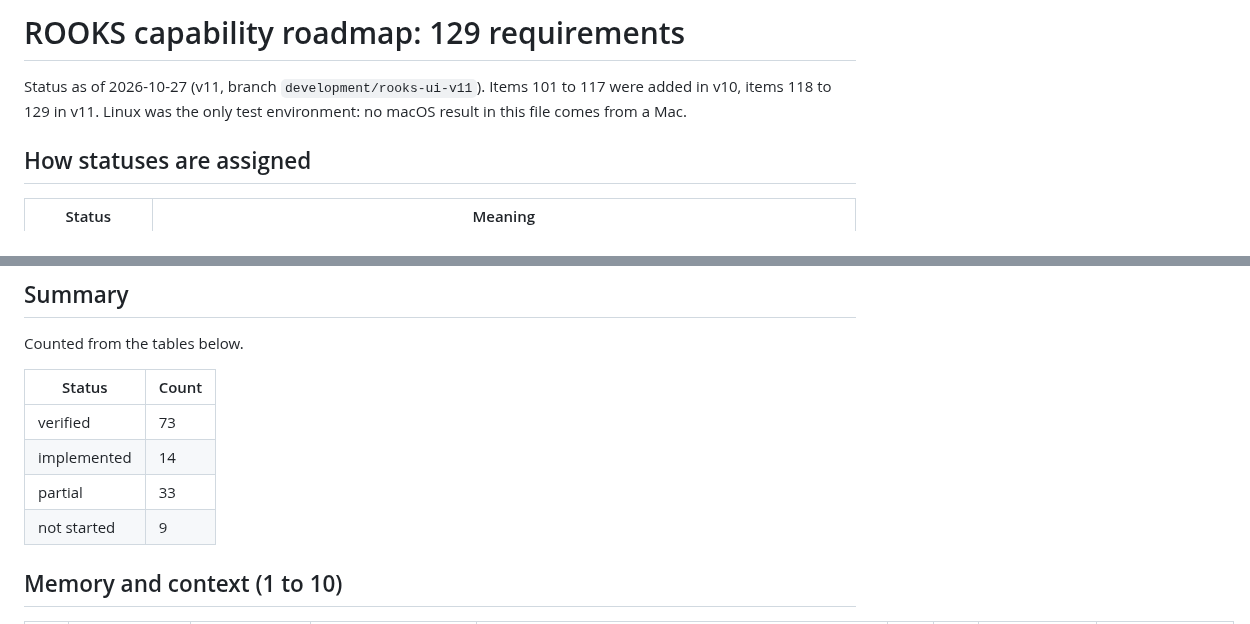
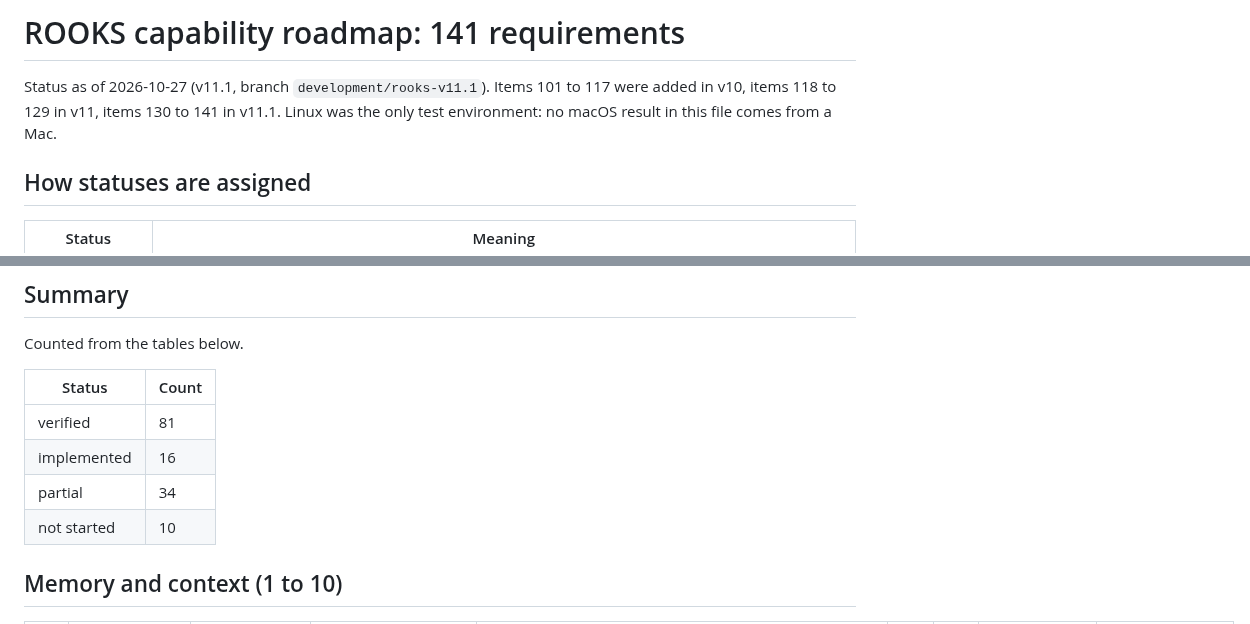
Before and after one commit to Inclined88888/ai-workspace, a Markdown page: docs/ROADMAP.md, 2 parts joined by grey strips. GitHub-like rendering.

```diff
--- a/docs/ROADMAP.md
+++ b/docs/ROADMAP.md
@@ -1,6 +1,6 @@
-# ROOKS capability roadmap: 129 requirements
+# ROOKS capability roadmap: 141 requirements
 
-Status as of 2026-10-27 (v11, branch `development/rooks-ui-v11`). Items 101 to 117 were added in v10, items 118 to 129 in v11. Linux was the only test environment: no macOS result in this file comes from a Mac.
+Status as of 2026-10-27 (v11.1, branch `development/rooks-v11.1`). Items 101 to 117 were added in v10, items 118 to 129 in v11, items 130 to 141 in v11.1. Linux was the only test environment: no macOS result in this file comes from a Mac.
 
 ## How statuses are assigned
 
@@ -27,10 +27,10 @@ Counted from the tables below.
 
 | Status | Count |
 |---|---|
-| verified | 73 |
-| implemented | 14 |
-| partial | 33 |
-| not started | 9 |
+| verified | 81 |
+| implemented | 16 |
+| partial | 34 |
+| not started | 10 |
 
 ## Memory and context (1 to 10)
 
```
Also changed, not shown: other parts of docs/ROADMAP.md (+19 -0 lines), README.md (+2 -0 lines), docs/AI_MODES.md (added, +121 -0 lines).
